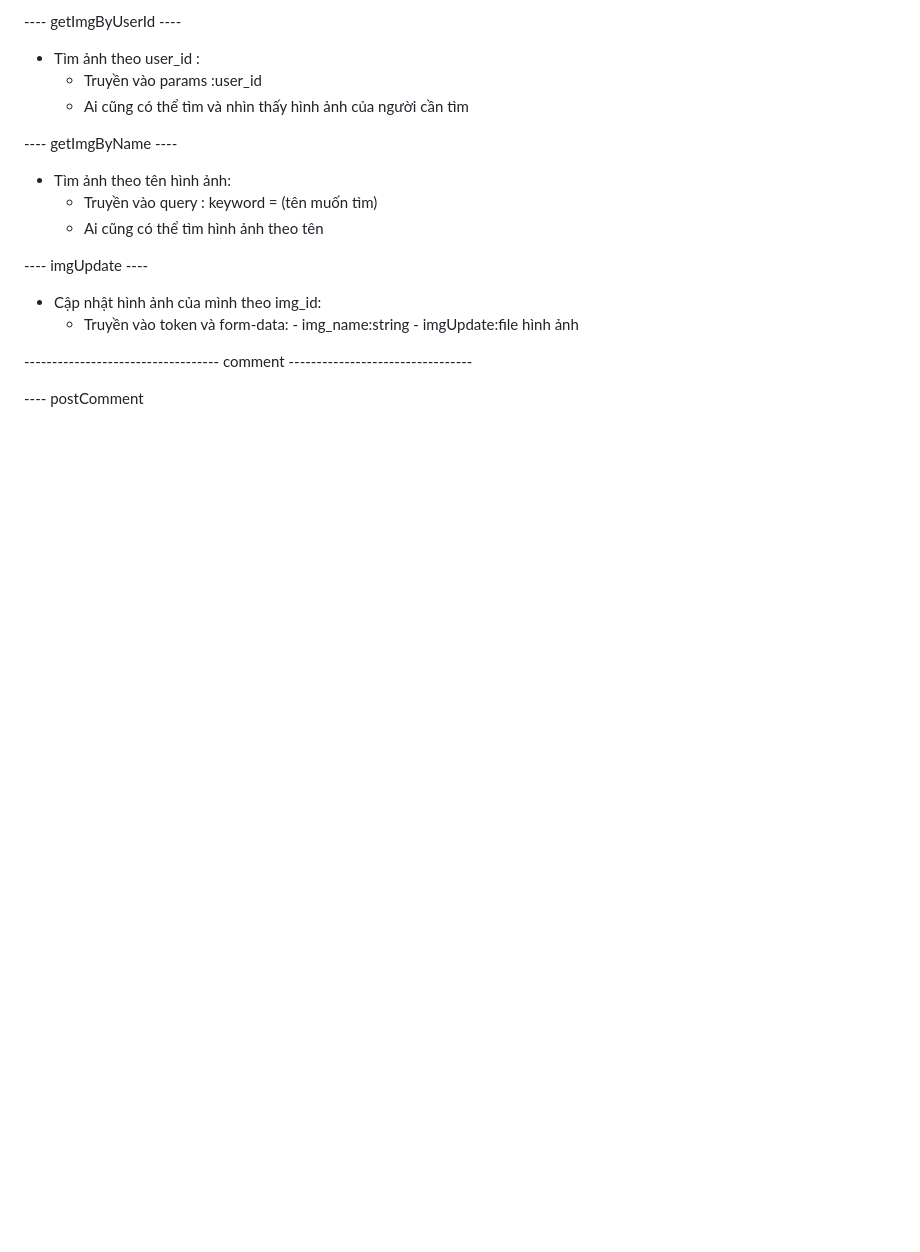
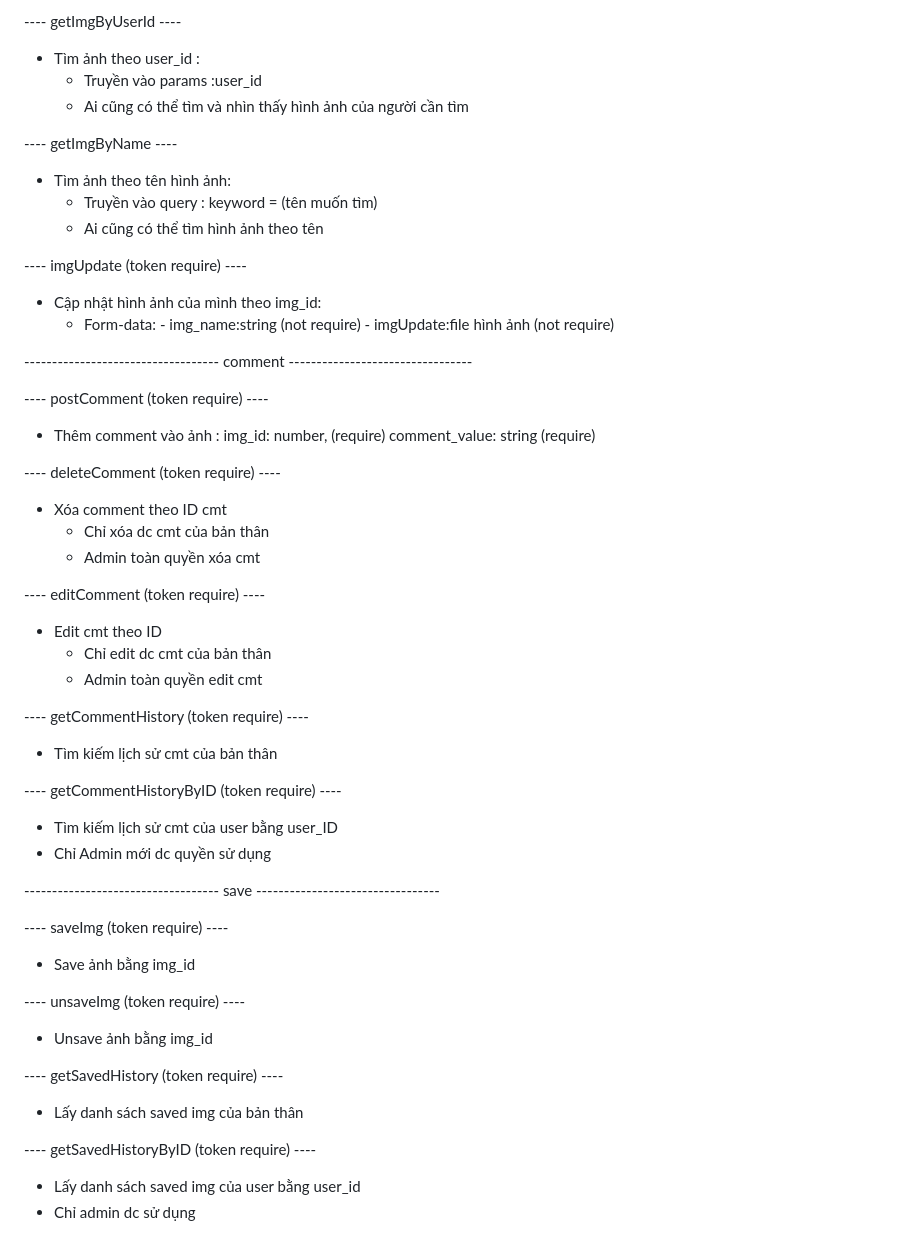
Before and after one commit to nguyentrihau/nodejs_pinterest, a Markdown page: README.md, the part around one of its changes. Rendered like a GitHub page; blank space fills up the shorter version.

```diff
--- a/README.md
+++ b/README.md
@@ -90,11 +90,46 @@
     + Truyền vào query : keyword = (tên muốn tìm)
     + Ai cũng có thể tìm hình ảnh theo tên
 
----- imgUpdate ----
+---- imgUpdate (token require) ----
 + Cập nhật hình ảnh của mình theo img_id:
-    + Truyền vào token và form-data: - img_name:string
-                                     - imgUpdate:file hình ảnh
+    + Form-data: - img_name:string (not require)
+                 - imgUpdate:file hình ảnh (not require)
 
 ----------------------------------- comment ---------------------------------
 
----- postComment
+---- postComment (token require) ----
++ Thêm comment vào ảnh :
+    img_id: number, (require)
+    comment_value: string (require)
+
+---- deleteComment (token require) ----
++ Xóa comment theo ID cmt
+    + Chỉ xóa dc cmt của bản thân
+    + Admin toàn quyền xóa cmt
+
+---- editComment (token require) ----
++ Edit cmt theo ID
+    + Chỉ edit dc cmt của bản thân
+    + Admin toàn quyền edit cmt
+
+---- getCommentHistory (token require) ----
++ Tìm kiếm lịch sử cmt của bản thân
+
+---- getCommentHistoryByID (token require) ----
++ Tìm kiếm lịch sử cmt của user bằng user_ID
++ Chỉ Admin mới dc quyền sử dụng
+
+----------------------------------- save ---------------------------------
+
+---- saveImg (token require) ----
++ Save ảnh bằng img_id
+
+---- unsaveImg (token require) ----
++ Unsave ảnh bằng img_id
+
+---- getSavedHistory (token require) ----
++ Lấy danh sách saved img của bản thân
+
+---- getSavedHistoryByID (token require) ----
++ Lấy danh sách saved img của user bằng user_id
++ Chỉ admin dc sử dụng
```
Also changed, not shown: other parts of README.md (+23 -23 lines).
